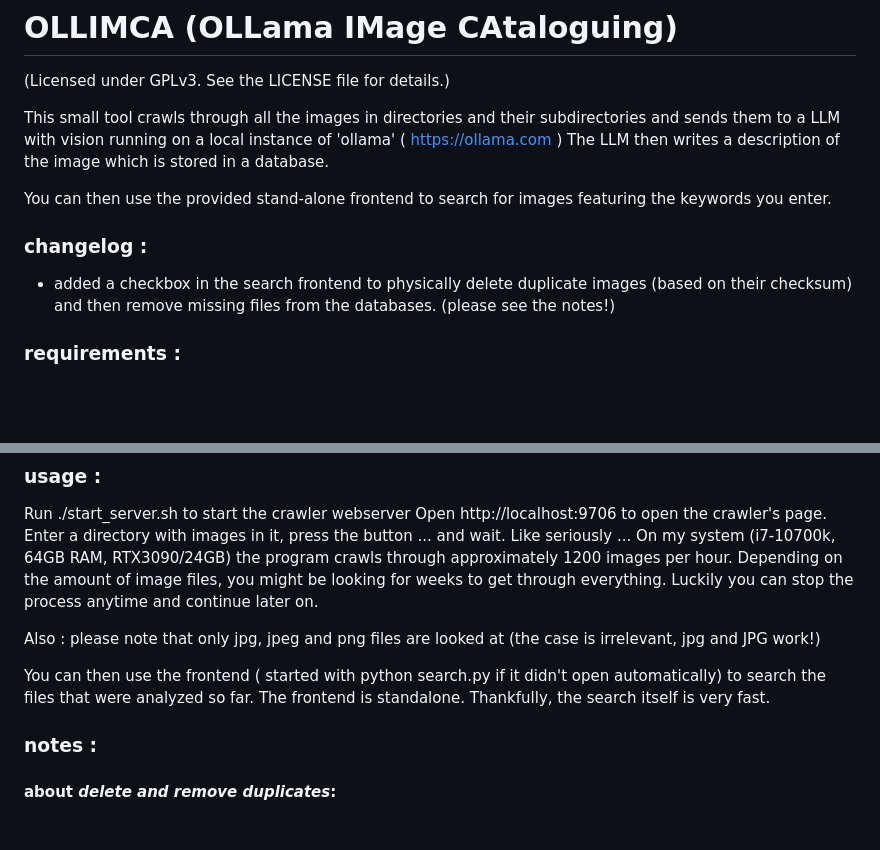
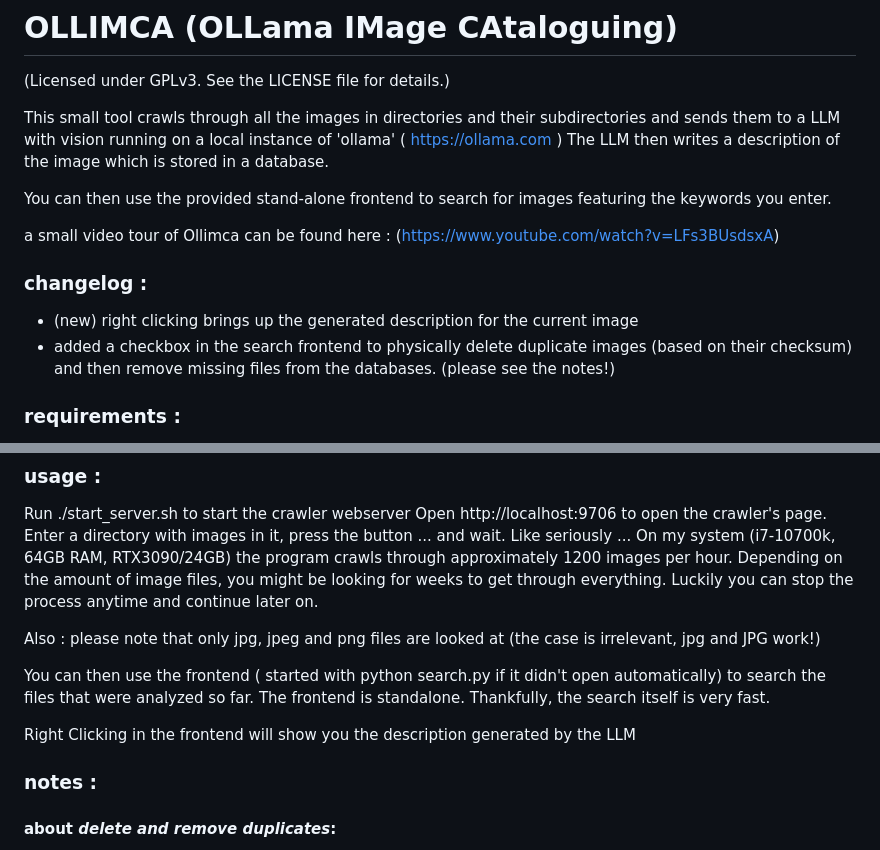
Before and after one commit to sammyf/ollimca, a Markdown page: README.md, 2 parts joined by grey strips. Drawn GitHub-style; blank space fills up the shorter version.

Commit message:
Add video tour link and update right-click functionality in README.md

```diff
--- a/README.md
+++ b/README.md
@@ -8,8 +8,11 @@ The LLM then writes a description of the image which is stored in a database.
 
 You can then use the provided stand-alone frontend to search for images featuring the keywords you enter.
 
+
+a small video tour of Ollimca can be found here : (https://www.youtube.com/watch?v=LFs3BUsdsxA)
+
 ### changelog :
-
+* (new) right clicking brings up the generated description for the current image
 * added a checkbox in the search frontend to physically delete duplicate images (based on their checksum) and then
 remove missing files from the databases. (please see the notes!)
 
@@ -61,6 +64,8 @@ Also : please note that only jpg, jpeg and png files are looked at (the case is
 You can then use the frontend ( started with python search.py if it didn't open automatically) to search the files that were
 analyzed so far. The frontend is standalone. Thankfully, the search itself is very fast.
 
+Right Clicking in the frontend will show you the description generated by the LLM
+
 ### notes :
 #### about *delete and remove duplicates*:
 This option will slow down search queries. Checksums for each image that is supposed to be displayed is computed on the fly
```
Also changed, not shown: other parts of README.md (+0 -1 lines).
